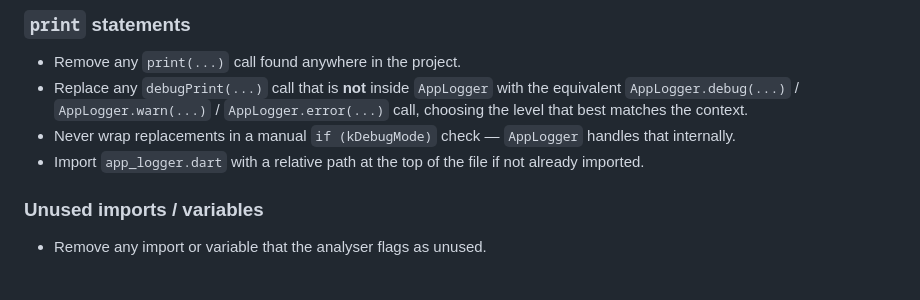
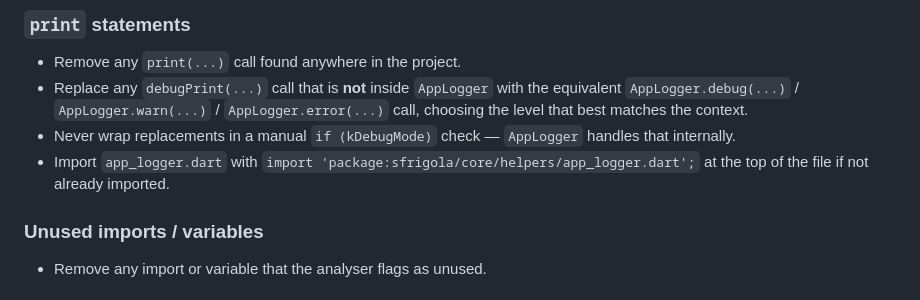
Before and after one commit to stefanBid/sfrigola-app, a Markdown page: .github/prompts/check-lint.prompt.md, the part around the change. Rendered like a GitHub page.

```diff
--- a/.github/prompts/check-lint.prompt.md
+++ b/.github/prompts/check-lint.prompt.md
@@ -43,7 +43,7 @@ Apply the following fixes automatically whenever they are encountered. Use `read
 - Remove any `print(...)` call found anywhere in the project.
 - Replace any `debugPrint(...)` call that is **not** inside `AppLogger` with the equivalent `AppLogger.debug(...)` / `AppLogger.warn(...)` / `AppLogger.error(...)` call, choosing the level that best matches the context.
 - Never wrap replacements in a manual `if (kDebugMode)` check — `AppLogger` handles that internally.
-- Import `app_logger.dart` with a relative path at the top of the file if not already imported.
+- Import `app_logger.dart` with `import 'package:sfrigola/core/helpers/app_logger.dart';` at the top of the file if not already imported.
 
 ### Unused imports / variables
 - Remove any import or variable that the analyser flags as unused.
```
Also changed, not shown: .github/prompts/init-project.prompt.md (+11 -6 lines).
